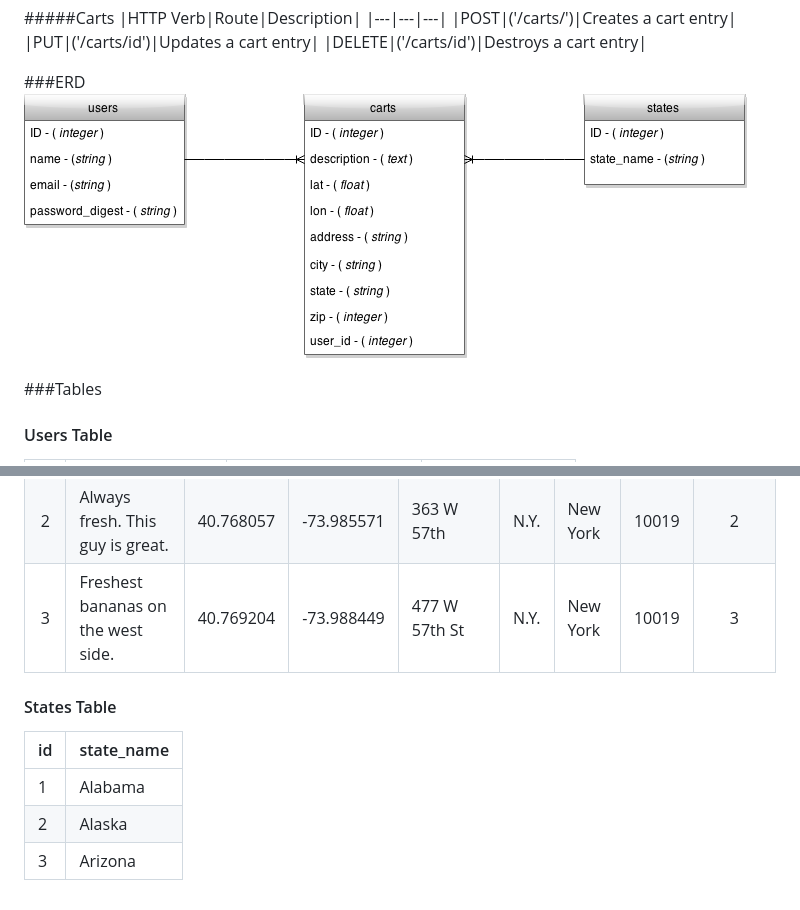
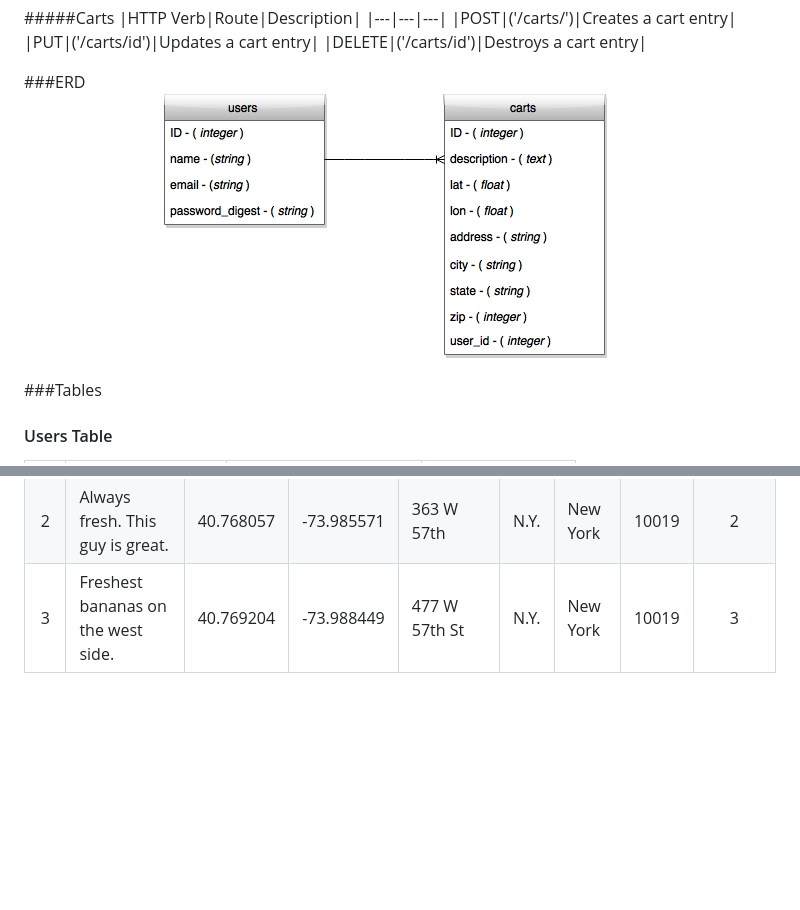
Before and after one commit to BobbyDigitalDev/Project_4-Fruit_Cart_Finder, a Markdown page: README.md, 2 parts joined by grey strips. Rendered like a GitHub page; pictures changed too: images/Fruit_Cart_Finder_ERD-3.png (added); blank space fills up the shorter version.

Commit message:
tweaked the ERD and removed the states table

```diff
--- a/README.md
+++ b/README.md
@@ -50,7 +50,7 @@ Access to fresh fruits as healthy alternatives can be hard to find in a city ful
 |DELETE|('/carts/id')|Destroys a cart entry|
 
 ###ERD
-<img src="./images/Fruit_Cart_Finder_ERD-2.png">
+<img src="./images/Fruit_Cart_Finder_ERD-3.png">
 
 ###Tables
 
@@ -68,10 +68,3 @@ Access to fresh fruits as healthy alternatives can be hard to find in a city ful
 |1|My fav in the whole area. super friendly  vendor.|40.755313|-73.973238|517 Lexington Ave|N.Y.|New York|10017|1|
 |2|Always fresh. This guy is great.|40.768057|-73.985571|363 W 57th|N.Y.|New York|10019|2|
 |3|Freshest bananas on the west side.|40.769204|-73.988449|477 W 57th St|N.Y.|New York|10019|3|
-
-#### States Table
-|id|state_name|
-|---|---|
-|1|Alabama|
-|2|Alaska|
-|3|Arizona|
```
Also changed, not shown: images/Fruit_Cart_Finder_ERD.png (deleted), 6 other files.
